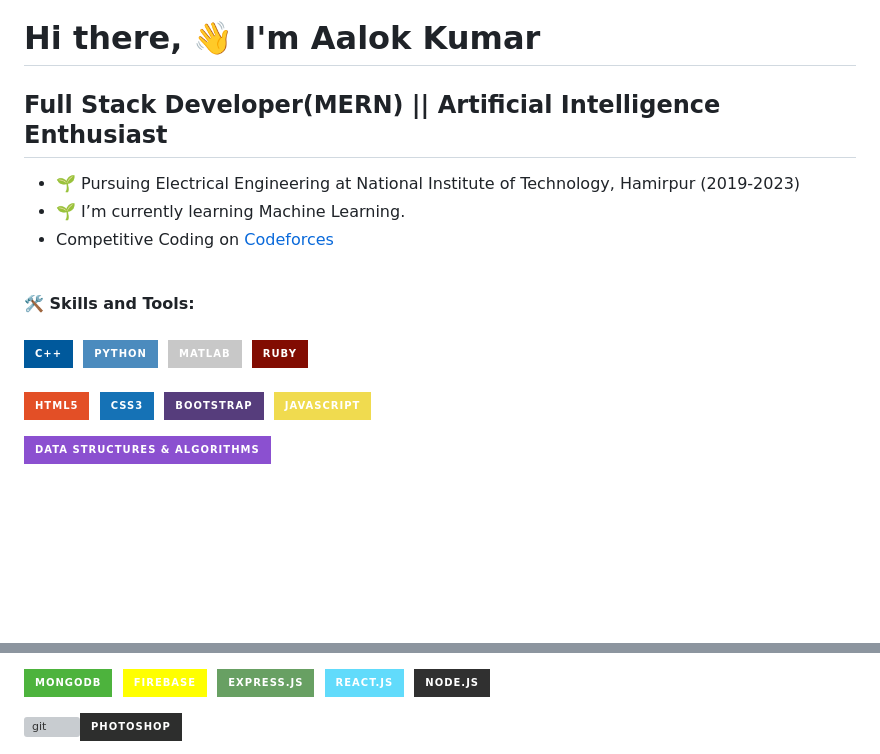
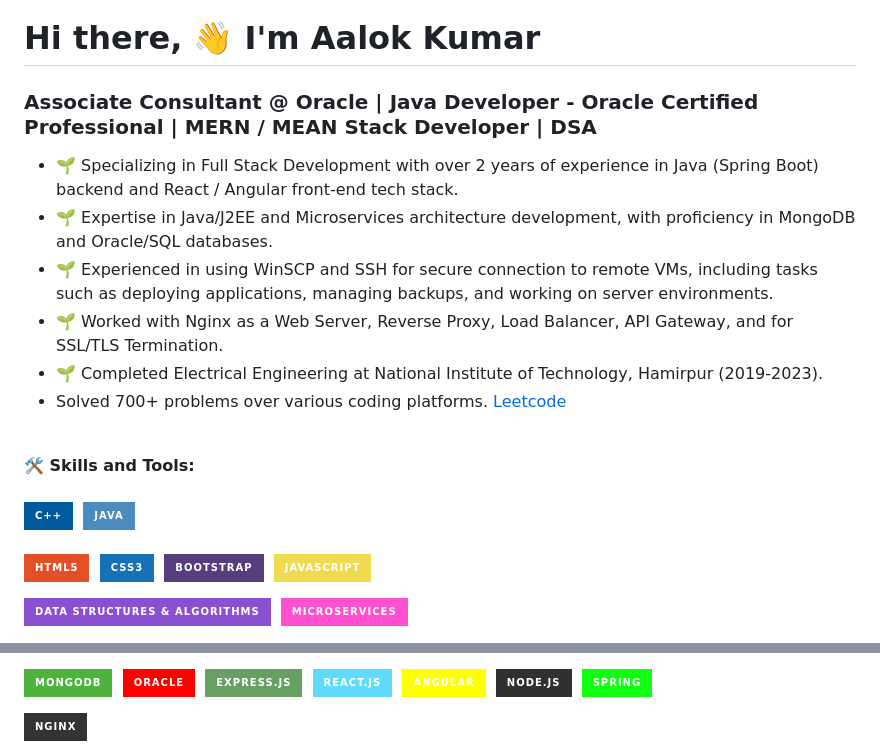
Before and after one commit to TheCoderAS/thecoderas, a Markdown page: README.md, 2 parts joined by grey strips. GitHub-like rendering; badges without logos; blank space fills up the shorter version; grey boxes are pictures that could not be loaded.

```diff
--- a/README.md
+++ b/README.md
@@ -1,22 +1,23 @@
 <h1>Hi there, 👋 I'm Aalok Kumar</h1>
-<h2>Full Stack Developer(MERN) || Artificial Intelligence Enthusiast</h2>
+<h3>Associate Consultant @ Oracle | Java Developer - Oracle Certified Professional | MERN / MEAN Stack Developer | DSA</h3>
 
 <!--
 **TheCoderAS/thecoderas** is a ✨ _special_ ✨ repository because its `README.md` (this file) appears on your GitHub profile.
 
 Here are some ideas to get you started:
 -->
-- 🌱 Pursuing Electrical Engineering at National Institute of Technology, Hamirpur (2019-2023)
-- 🌱 I’m currently learning Machine Learning.
-- Competitive Coding on <a href="https://codeforces.com/profile/AalokKumar" target="blank">Codeforces</a>
+- 🌱 Specializing in Full Stack Development with over 2 years of experience in Java (Spring Boot) backend and React / Angular front-end tech stack.
+- 🌱 Expertise in Java/J2EE and Microservices architecture development, with proﬁciency in MongoDB and Oracle/SQL databases.
+- 🌱 Experienced in using WinSCP and SSH for secure connection to remote VMs, including tasks such as deploying applications, managing backups, and working on server environments.
+- 🌱 Worked with Nginx as a Web Server, Reverse Proxy, Load Balancer, API Gateway, and for SSL/TLS Termination.
+- 🌱 Completed Electrical Engineering at National Institute of Technology, Hamirpur (2019-2023).
+- Solved 700+ problems over various coding platforms. <a href="https://leetcode.com/u/Aaloks766626/" target="_blank">Leetcode</a>
 <br>
 
 **🛠 Skills and Tools:** \
 <br>
 ![C++](https://img.shields.io/badge/C%2B%2B-00599C?style=for-the-badge&logo=c%2B%2B&logoColor=white)&nbsp;
-![Python](https://img.shields.io/badge/Python-4b8bbe?style=for-the-badge&logo=python&logoColor=white)&nbsp;
-![MATLAB](https://img.shields.io/badge/matlab-c8c8c8?style=for-the-badge&logo=matlab&logoColor=white)&nbsp;
-![Ruby](https://img.shields.io/badge/Ruby-820c02?style=for-the-badge&logo=ruby&logoColor=white)&nbsp;
+![Java](https://img.shields.io/badge/Java-4b8bbe?style=for-the-badge&logo=java&logoColor=white)&nbsp;
 <br><br>
 ![HTML](https://img.shields.io/badge/HTML5-E34F26?style=for-the-badge&logo=html5&logoColor=white)&nbsp;
 ![CSS](https://img.shields.io/badge/CSS3-1572B6?style=for-the-badge&logo=css3&logoColor=white)&nbsp;
@@ -24,5 +25,6 @@ Here are some ideas to get you started:
 ![Javascript](https://img.shields.io/badge/Javascript-f0db4f?style=for-the-badge&logo=javascript&logoColor=white)&nbsp;
 
 ![DSA](https://img.shields.io/badge/Data_structures_&_algorithms-8b50d0?style=for-the-badge&logo=dsa&logoColor=61DAFB)&nbsp;
+![Microservices](https://img.shields.io/badge/Microservices-ff50d0?style=for-the-badge&logo=microservices&logoColor=61DAFB)&nbsp;
 
 ![Linux](https://img.shields.io/badge/Linux-215101?style=for-the-badge&logo=linux&logoColor=61DAFB)&nbsp;
@@ -30,9 +32,11 @@ Here are some ideas to get you started:
 
 ![MongoDB](https://img.shields.io/badge/mongodb-4DB33D?style=for-the-badge&logo=mongodb&logoColor=61DAFB)&nbsp;
-![Firebase](https://img.shields.io/badge/Firebase-ffff00?style=for-the-badge&logo=firebase&logoColor=61DAFB)&nbsp;
+![Oracle/SQL](https://img.shields.io/badge/oracle-ff0000?style=for-the-badge&logo=oracle&logoColor=ffffff)&nbsp;
 ![ExpressJs](https://img.shields.io/badge/Express.js-68A063?style=for-the-badge&logo=express.js&logoColor=61DAFB)&nbsp;
 ![React](https://img.shields.io/badge/React.js-61DBFB?style=for-the-badge&logo=react&logoColor=20232a)&nbsp;
+![Angular](https://img.shields.io/badge/Angular-ffff00?style=for-the-badge&logo=angular&logoColor=61DAFB)&nbsp;
 ![Nodejs](https://img.shields.io/badge/Node.Js-303030?style=for-the-badge&logo=node.js&logoColor=61DAFB)&nbsp;
+![Spring Boot](https://img.shields.io/badge/spring-11ff11?style=for-the-badge&logo=spring&logoColor=ffffff)&nbsp;
 
-<img src="https://cdn.cdnlogo.com/logos/p/64/photoshop-cc.svg" height="26" alt="git" />![Photoshop](https://img.shields.io/badge/-Photoshop-2D2E2D?style=for-the-badge&logo=photoshop&logoColor=white)&nbsp;
+![Nginx](https://img.shields.io/badge/nginx-333333?style=for-the-badge&logo=nginx&logoColor=61DAFB)&nbsp;
 
```
Also changed, not shown: other parts of README.md (+3 -2 lines).
